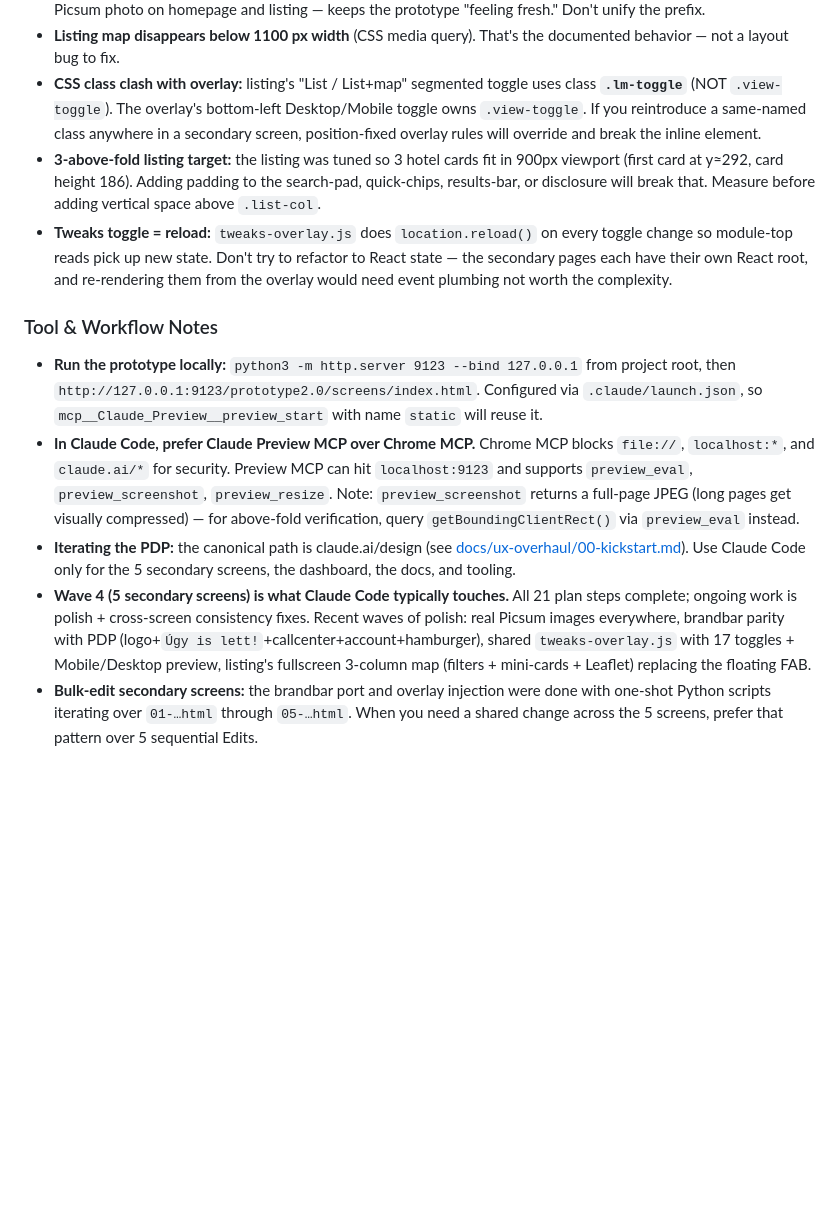
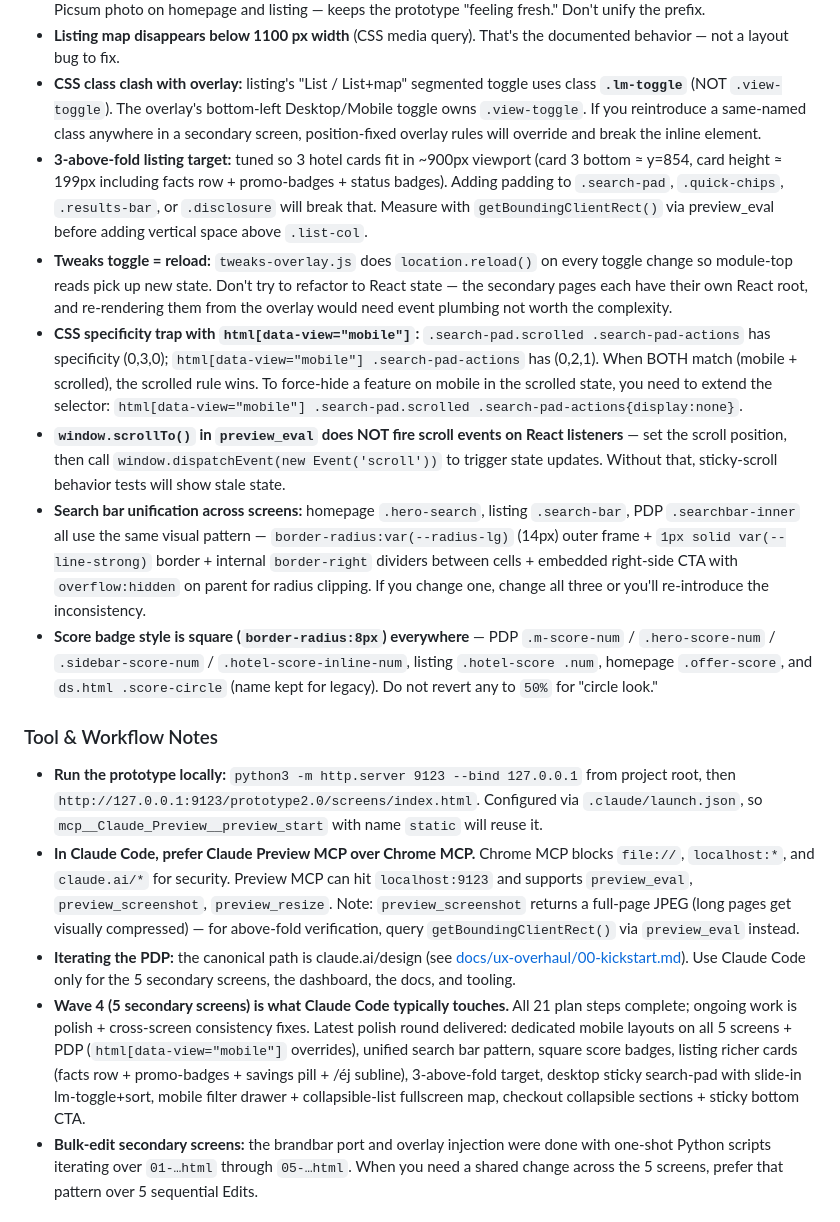
Before and after one commit to mkoslacz/szallas-hu-prototype, a Markdown page: CLAUDE.md, the part around one of its changes. GitHub-like rendering; blank space fills up the shorter version.

```diff
--- a/CLAUDE.md
+++ b/CLAUDE.md
@@ -153,14 +163,18 @@ No version field, no CHANGELOG, no git tags. Status of the 21-step plan lives in
 - **Picsum image cycling:** different seed prefixes per screen are deliberate, so the same hotel doesn't show the same Picsum photo on homepage and listing — keeps the prototype "feeling fresh." Don't unify the prefix.
 - **Listing map disappears below 1100 px width** (CSS media query). That's the documented behavior — not a layout bug to fix.
 - **CSS class clash with overlay:** listing's "List / List+map" segmented toggle uses class **`.lm-toggle`** (NOT `.view-toggle`). The overlay's bottom-left Desktop/Mobile toggle owns `.view-toggle`. If you reintroduce a same-named class anywhere in a secondary screen, position-fixed overlay rules will override and break the inline element.
-- **3-above-fold listing target:** the listing was tuned so 3 hotel cards fit in 900px viewport (first card at y≈292, card height 186). Adding padding to the search-pad, quick-chips, results-bar, or disclosure will break that. Measure before adding vertical space above `.list-col`.
+- **3-above-fold listing target:** tuned so 3 hotel cards fit in ~900px viewport (card 3 bottom ≈ y=854, card height ≈ 199px including facts row + promo-badges + status badges). Adding padding to `.search-pad`, `.quick-chips`, `.results-bar`, or `.disclosure` will break that. Measure with `getBoundingClientRect()` via preview_eval before adding vertical space above `.list-col`.
 - **Tweaks toggle = reload:** `tweaks-overlay.js` does `location.reload()` on every toggle change so module-top reads pick up new state. Don't try to refactor to React state — the secondary pages each have their own React root, and re-rendering them from the overlay would need event plumbing not worth the complexity.
+- **CSS specificity trap with `html[data-view="mobile"]`:** `.search-pad.scrolled .search-pad-actions` has specificity (0,3,0); `html[data-view="mobile"] .search-pad-actions` has (0,2,1). When BOTH match (mobile + scrolled), the scrolled rule wins. To force-hide a feature on mobile in the scrolled state, you need to extend the selector: `html[data-view="mobile"] .search-pad.scrolled .search-pad-actions{display:none}`.
+- **`window.scrollTo()` in `preview_eval` does NOT fire scroll events on React listeners** — set the scroll position, then call `window.dispatchEvent(new Event('scroll'))` to trigger state updates. Without that, sticky-scroll behavior tests will show stale state.
+- **Search bar unification across screens:** homepage `.hero-search`, listing `.search-bar`, PDP `.searchbar-inner` all use the same visual pattern — `border-radius:var(--radius-lg)` (14px) outer frame + `1px solid var(--line-strong)` border + internal `border-right` dividers between cells + embedded right-side CTA with `overflow:hidden` on parent for radius clipping. If you change one, change all three or you'll re-introduce the inconsistency.
+- **Score badge style is square (`border-radius:8px`) everywhere** — PDP `.m-score-num` / `.hero-score-num` / `.sidebar-score-num` / `.hotel-score-inline-num`, listing `.hotel-score .num`, homepage `.offer-score`, and `ds.html .score-circle` (name kept for legacy). Do not revert any to `50%` for "circle look."
 
 ### Tool & Workflow Notes
 - **Run the prototype locally:** `python3 -m http.server 9123 --bind 127.0.0.1` from project root, then `http://127.0.0.1:9123/prototype2.0/screens/index.html`. Configured via `.claude/launch.json`, so `mcp__Claude_Preview__preview_start` with name `static` will reuse it.
 - **In Claude Code, prefer Claude Preview MCP over Chrome MCP.** Chrome MCP blocks `file://`, `localhost:*`, and `claude.ai/*` for security. Preview MCP can hit `localhost:9123` and supports `preview_eval`, `preview_screenshot`, `preview_resize`. Note: `preview_screenshot` returns a full-page JPEG (long pages get visually compressed) — for above-fold verification, query `getBoundingClientRect()` via `preview_eval` instead.
 - **Iterating the PDP:** the canonical path is claude.ai/design (see [docs/ux-overhaul/00-kickstart.md](docs/ux-overhaul/00-kickstart.md)). Use Claude Code only for the 5 secondary screens, the dashboard, the docs, and tooling.
-- **Wave 4 (5 secondary screens) is what Claude Code typically touches.** All 21 plan steps complete; ongoing work is polish + cross-screen consistency fixes. Recent waves of polish: real Picsum images everywhere, brandbar parity with PDP (logo+`Úgy is lett!`+callcenter+account+hamburger), shared `tweaks-overlay.js` with 17 toggles + Mobile/Desktop preview, listing's fullscreen 3-column map (filters + mini-cards + Leaflet) replacing the floating FAB.
+- **Wave 4 (5 secondary screens) is what Claude Code typically touches.** All 21 plan steps complete; ongoing work is polish + cross-screen consistency fixes. Latest polish round delivered: dedicated mobile layouts on all 5 screens + PDP (`html[data-view="mobile"]` overrides), unified search bar pattern, square score badges, listing richer cards (facts row + promo-badges + savings pill + /éj subline), 3-above-fold target, desktop sticky search-pad with slide-in lm-toggle+sort, mobile filter drawer + collapsible-list fullscreen map, checkout collapsible sections + sticky bottom CTA.
 - **Bulk-edit secondary screens:** the brandbar port and overlay injection were done with one-shot Python scripts iterating over `01-…html` through `05-…html`. When you need a shared change across the 5 screens, prefer that pattern over 5 sequential Edits.
 
 ## Environment & Setup
```
Also changed, not shown: other parts of CLAUDE.md (+11 -1 lines).
